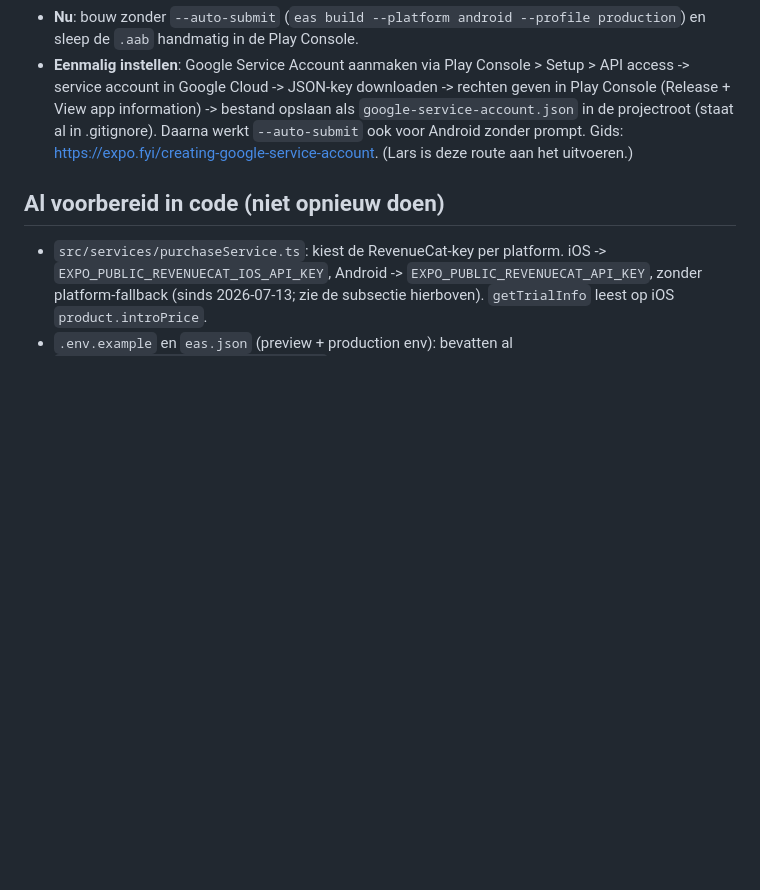
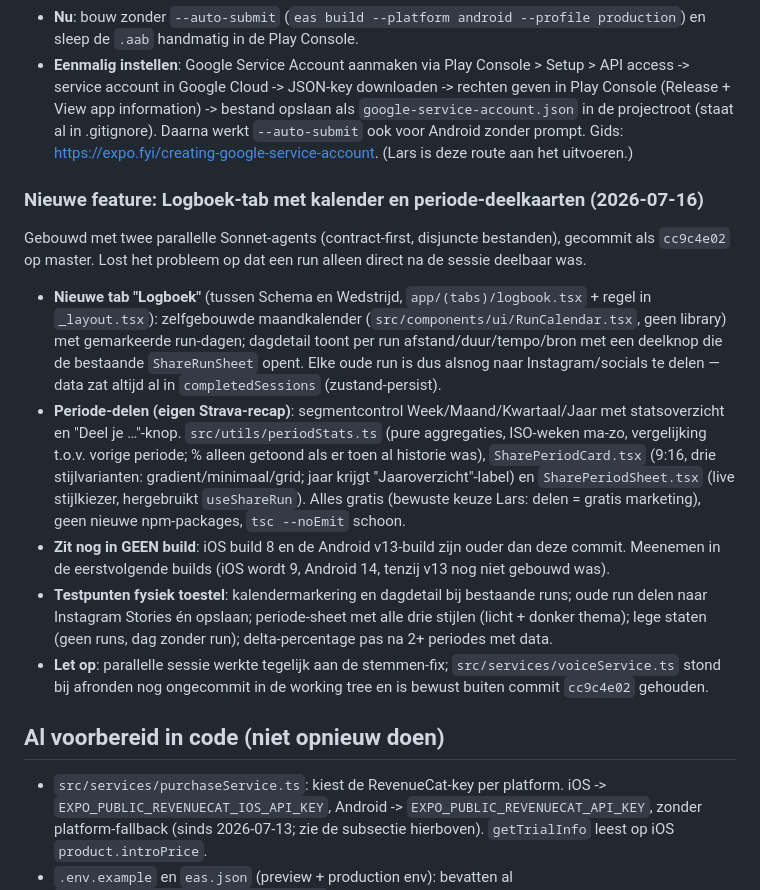
Before and after one commit to Bordenzo-ops/lopen-te-lopen, a Markdown page: HANDOVER-iOS-APPSTORE.md, the part around the change. Drawn GitHub-style; blank space fills up the shorter version.

Commit message:
Docs: Logboek-feature (kalender + periode-delen) in handover
Co-Authored-By: Claude Fable 5 <noreply@anthropic.com>

```diff
--- a/HANDOVER-iOS-APPSTORE.md
+++ b/HANDOVER-iOS-APPSTORE.md
@@ -105,6 +105,16 @@ Sentry meldde twee nieuwe issues die een vriend tijdens het testen op zijn iPhon
 - **Nu**: bouw zonder `--auto-submit` (`eas build --platform android --profile production`) en sleep de `.aab` handmatig in de Play Console.
 - **Eenmalig instellen**: Google Service Account aanmaken via Play Console > Setup > API access -> service account in Google Cloud -> JSON-key downloaden -> rechten geven in Play Console (Release + View app information) -> bestand opslaan als `google-service-account.json` in de projectroot (staat al in .gitignore). Daarna werkt `--auto-submit` ook voor Android zonder prompt. Gids: https://expo.fyi/creating-google-service-account. (Lars is deze route aan het uitvoeren.)
 
+### Nieuwe feature: Logboek-tab met kalender en periode-deelkaarten (2026-07-16)
+
+Gebouwd met twee parallelle Sonnet-agents (contract-first, disjuncte bestanden), gecommit als `cc9c4e02` op master. Lost het probleem op dat een run alleen direct na de sessie deelbaar was.
+
+- **Nieuwe tab "Logboek"** (tussen Schema en Wedstrijd, `app/(tabs)/logbook.tsx` + regel in `_layout.tsx`): zelfgebouwde maandkalender (`src/components/ui/RunCalendar.tsx`, geen library) met gemarkeerde run-dagen; dagdetail toont per run afstand/duur/tempo/bron met een deelknop die de bestaande `ShareRunSheet` opent. Elke oude run is dus alsnog naar Instagram/socials te delen — data zat altijd al in `completedSessions` (zustand-persist).
+- **Periode-delen (eigen Strava-recap)**: segmentcontrol Week/Maand/Kwartaal/Jaar met statsoverzicht en "Deel je …"-knop. `src/utils/periodStats.ts` (pure aggregaties, ISO-weken ma-zo, vergelijking t.o.v. vorige periode; % alleen getoond als er toen al historie was), `SharePeriodCard.tsx` (9:16, drie stijlvarianten: gradient/minimaal/grid; jaar krijgt "Jaaroverzicht"-label) en `SharePeriodSheet.tsx` (live stijlkiezer, hergebruikt `useShareRun`). Alles gratis (bewuste keuze Lars: delen = gratis marketing), geen nieuwe npm-packages, `tsc --noEmit` schoon.
+- **Zit nog in GEEN build**: iOS build 8 en de Android v13-build zijn ouder dan deze commit. Meenemen in de eerstvolgende builds (iOS wordt 9, Android 14, tenzij v13 nog niet gebouwd was).
+- **Testpunten fysiek toestel**: kalendermarkering en dagdetail bij bestaande runs; oude run delen naar Instagram Stories én opslaan; periode-sheet met alle drie stijlen (licht + donker thema); lege staten (geen runs, dag zonder run); delta-percentage pas na 2+ periodes met data.
+- **Let op**: parallelle sessie werkte tegelijk aan de stemmen-fix; `src/services/voiceService.ts` stond bij afronden nog ongecommit in de working tree en is bewust buiten commit `cc9c4e02` gehouden.
+
 ## Al voorbereid in code (niet opnieuw doen)
 
 - `src/services/purchaseService.ts`: kiest de RevenueCat-key per platform. iOS -> `EXPO_PUBLIC_REVENUECAT_IOS_API_KEY`, Android -> `EXPO_PUBLIC_REVENUECAT_API_KEY`, zonder platform-fallback (sinds 2026-07-13; zie de subsectie hierboven). `getTrialInfo` leest op iOS `product.introPrice`.
```
